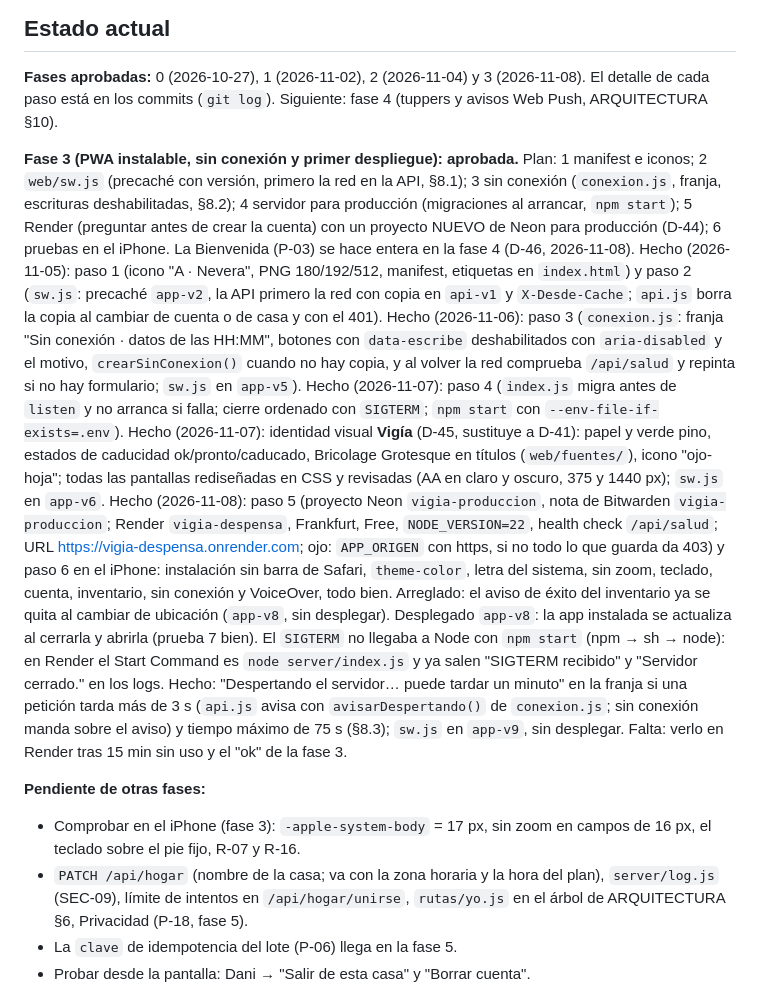
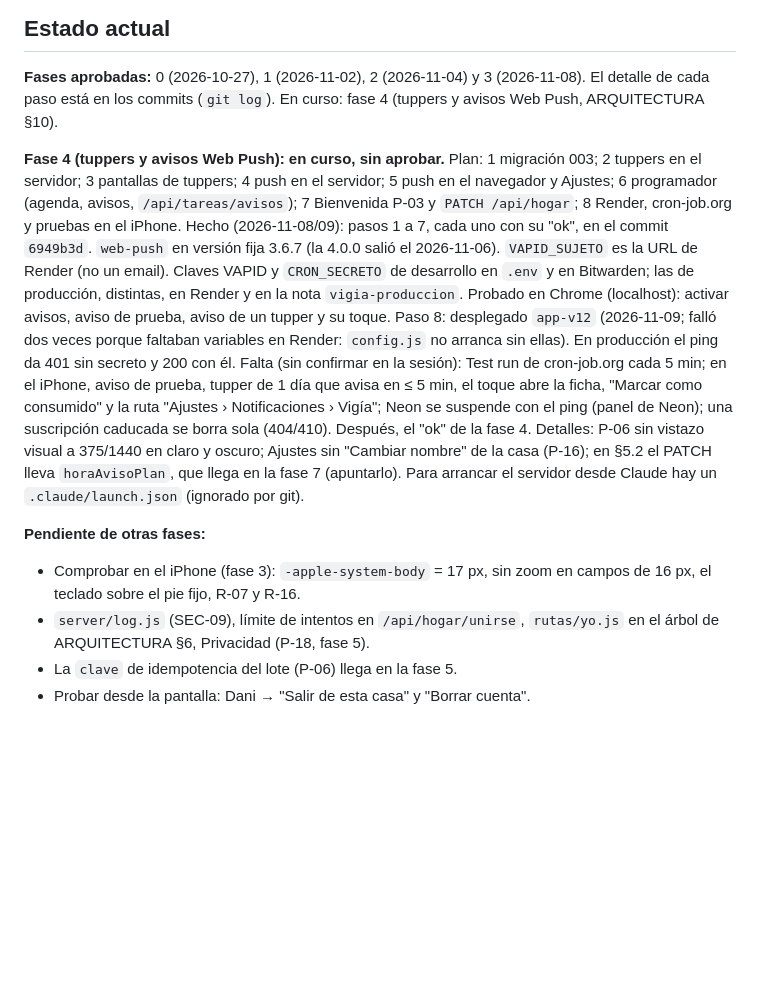
Before and after one commit to AlvaroAlme/recetas-pwa, a Markdown page: CLAUDE.md, the part around the change. Drawn GitHub-style; blank space fills up the shorter version.

Commit message:
CLAUDE.md: estado de la fase 4 (pasos 1 a 7 hechos, app-v12 desplegado)
Co-Authored-By: Claude Opus 5.5 <noreply@anthropic.com>

```diff
--- a/CLAUDE.md
+++ b/CLAUDE.md
@@ -49,53 +49,37 @@ Proyecto de portfolio de un estudiante de DAW.
 ## Estado actual
 **Fases aprobadas:** 0 (2026-10-27), 1 (2026-11-02), 2 (2026-11-04) y
 3 (2026-11-08). El detalle de cada paso está en los commits (`git log`).
-Siguiente: fase 4 (tuppers y avisos Web Push, ARQUITECTURA §10).
+En curso: fase 4 (tuppers y avisos Web Push, ARQUITECTURA §10).
 
-**Fase 3 (PWA instalable, sin conexión y primer despliegue): aprobada.**
-Plan: 1 manifest e iconos; 2 `web/sw.js` (precaché con versión, primero la
-red en la API, §8.1); 3 sin conexión (`conexion.js`, franja, escrituras
-deshabilitadas, §8.2); 4 servidor para producción (migraciones al
-arrancar, `npm start`); 5 Render (preguntar antes de crear la cuenta) con
-un proyecto NUEVO de Neon para producción (D-44); 6 pruebas en el iPhone.
-La Bienvenida (P-03) se hace entera en la fase 4 (D-46, 2026-11-08).
-Hecho (2026-11-05): paso 1 (icono "A · Nevera", PNG 180/192/512, manifest,
-etiquetas en `index.html`) y paso 2 (`sw.js`: precaché `app-v2`, la API
-primero la red con copia en `api-v1` y `X-Desde-Cache`; `api.js` borra la
-copia al cambiar de cuenta o de casa y con el 401). Hecho (2026-11-06):
-paso 3 (`conexion.js`: franja "Sin conexión · datos de las HH:MM", botones
-con `data-escribe` deshabilitados con `aria-disabled` y el motivo,
-`crearSinConexion()` cuando no hay copia, y al volver la red comprueba
-`/api/salud` y repinta si no hay formulario; `sw.js` en `app-v5`).
-Hecho (2026-11-07): paso 4 (`index.js` migra antes de `listen` y no
-arranca si falla; cierre ordenado con `SIGTERM`; `npm start` con
-`--env-file-if-exists=.env`). Hecho (2026-11-07): identidad visual
-**Vigía** (D-45, sustituye a D-41): papel y verde pino, estados de
-caducidad ok/pronto/caducado, Bricolage Grotesque en títulos
-(`web/fuentes/`), icono "ojo-hoja"; todas las pantallas rediseñadas en
-CSS y revisadas (AA en claro y oscuro, 375 y 1440 px); `sw.js` en `app-v6`.
-Hecho (2026-11-08): paso 5 (proyecto Neon `vigia-produccion`, nota de
-Bitwarden `vigia-produccion`; Render `vigia-despensa`, Frankfurt, Free,
-`NODE_VERSION=22`, health check `/api/salud`; URL
-https://vigia-despensa.onrender.com; ojo: `APP_ORIGEN` con https, si no
-todo lo que guarda da 403) y paso 6 en el iPhone: instalación sin barra
-de Safari, `theme-color`, letra del sistema, sin zoom, teclado, cuenta,
-inventario, sin conexión y VoiceOver, todo bien. Arreglado: el aviso de
-éxito del inventario ya se quita al cambiar de ubicación (`app-v8`, sin
-desplegar). Desplegado `app-v8`: la app instalada se actualiza al
-cerrarla y abrirla (prueba 7 bien). El `SIGTERM` no llegaba a Node con
-`npm start` (npm → sh → node): en Render el Start Command es
-`node server/index.js` y ya salen "SIGTERM recibido" y "Servidor
-cerrado." en los logs. Hecho: "Despertando el servidor… puede tardar un
-minuto" en la franja si una petición tarda más de 3 s (`api.js` avisa con
-`avisarDespertando()` de `conexion.js`; sin conexión manda sobre el aviso)
-y tiempo máximo de 75 s (§8.3); `sw.js` en `app-v9`, sin desplegar.
-Falta: verlo en Render tras 15 min sin uso y el "ok" de la fase 3.
+**Fase 4 (tuppers y avisos Web Push): en curso, sin aprobar.**
+Plan: 1 migración 003; 2 tuppers en el servidor; 3 pantallas de tuppers;
+4 push en el servidor; 5 push en el navegador y Ajustes; 6 programador
+(agenda, avisos, `/api/tareas/avisos`); 7 Bienvenida P-03 y
+`PATCH /api/hogar`; 8 Render, cron-job.org y pruebas en el iPhone.
+Hecho (2026-11-08/09): pasos 1 a 7, cada uno con su "ok", en el commit
+`6949b3d`. `web-push` en versión fija 3.6.7 (la 4.0.0 salió el
+2026-11-06). `VAPID_SUJETO` es la URL de Render (no un email). Claves
+VAPID y `CRON_SECRETO` de desarrollo en `.env` y en Bitwarden; las de
+producción, distintas, en Render y en la nota `vigia-produccion`.
+Probado en Chrome (localhost): activar avisos, aviso de prueba, aviso de
+un tupper y su toque. Paso 8: desplegado `app-v12` (2026-11-09; falló
+dos veces porque faltaban variables en Render: `config.js` no arranca
+sin ellas). En producción el ping da 401 sin secreto y 200 con él.
+Falta (sin confirmar en la sesión): Test run de cron-job.org cada 5 min;
+en el iPhone, aviso de prueba, tupper de 1 día que avisa en ≤ 5 min, el
+toque abre la ficha, "Marcar como consumido" y la ruta "Ajustes ›
+Notificaciones › Vigía"; Neon se suspende con el ping (panel de Neon);
+una suscripción caducada se borra sola (404/410). Después, el "ok" de la
+fase 4. Detalles: P-06 sin vistazo visual a 375/1440 en claro y oscuro;
+Ajustes sin "Cambiar nombre" de la casa (P-16); en §5.2 el PATCH lleva
+`horaAvisoPlan`, que llega en la fase 7 (apuntarlo).
+Para arrancar el servidor desde Claude hay un `.claude/launch.json`
+(ignorado por git).
 
 **Pendiente de otras fases:**
 - Comprobar en el iPhone (fase 3): `-apple-system-body` = 17 px, sin zoom
   en campos de 16 px, el teclado sobre el pie fijo, R-07 y R-16.
-- `PATCH /api/hogar` (nombre de la casa; va con la zona horaria y la hora
-  del plan), `server/log.js` (SEC-09), límite de intentos en
+- `server/log.js` (SEC-09), límite de intentos en
   `/api/hogar/unirse`, `rutas/yo.js` en el árbol de ARQUITECTURA §6,
   Privacidad (P-18, fase 5).
 - La `clave` de idempotencia del lote (P-06) llega en la fase 5.
```
